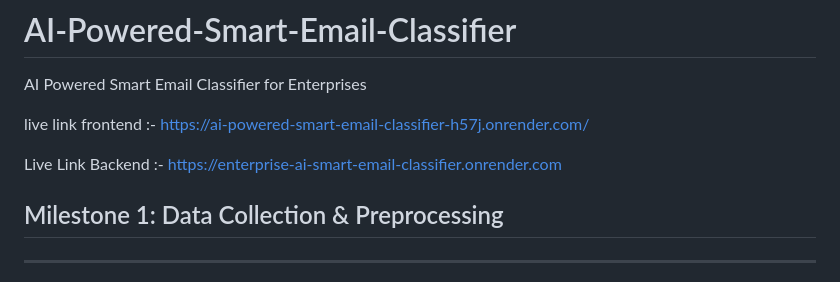
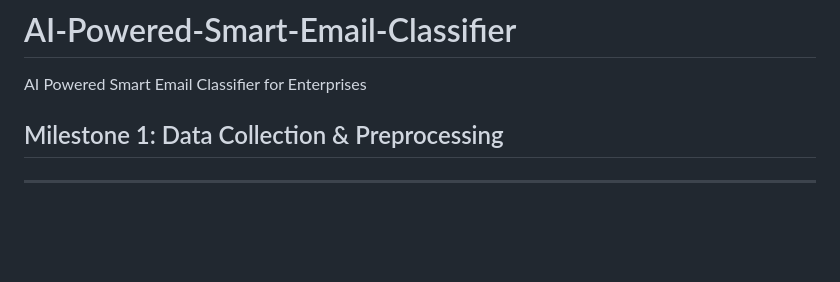
Before and after one commit to Mohammedpasha786/ai-powered-smart-email-classifier-for-enteprises, a Markdown page: README.md, the part around the change. Drawn GitHub-style; blank space fills up the shorter version.

```diff
--- a/README.md
+++ b/README.md
@@ -1,9 +1,5 @@
 # AI-Powered-Smart-Email-Classifier
 AI Powered Smart Email Classifier for Enterprises
-
-  live link frontend :- https://ai-powered-smart-email-classifier-h57j.onrender.com/
-
-  Live Link  Backend :- https://enterprise-ai-smart-email-classifier.onrender.com
 
 ## Milestone 1: Data Collection & Preprocessing
 
```
